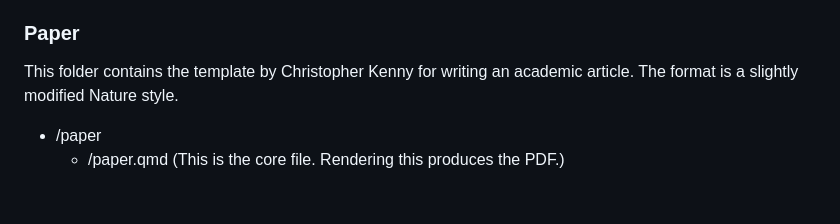
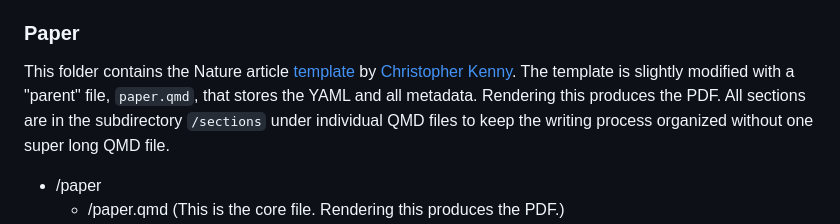
Before and after one commit to danielkuhlen/academicwriting, a Markdown page: README.md, the part around the change. Rendered like a GitHub page; blank space fills up the shorter version.

```diff
--- a/README.md
+++ b/README.md
@@ -54,7 +54,7 @@ This folder stores all figures you create.
 
 ### Paper
 
-This folder contains the template by Christopher Kenny for writing an academic article. The format is a slightly modified Nature style.
+This folder contains the Nature article [template](https://github.com/christopherkenny/nature) by [Christopher Kenny](https://christophertkenny.com). The template is slightly modified with a "parent" file, `paper.qmd`, that stores the YAML and all metadata. Rendering this produces the PDF. All sections are in the subdirectory `/sections` under individual QMD files to keep the writing process organized without one super long QMD file.
 
 -   /paper
     -   /paper.qmd (This is the core file. Rendering this produces the PDF.)
```
